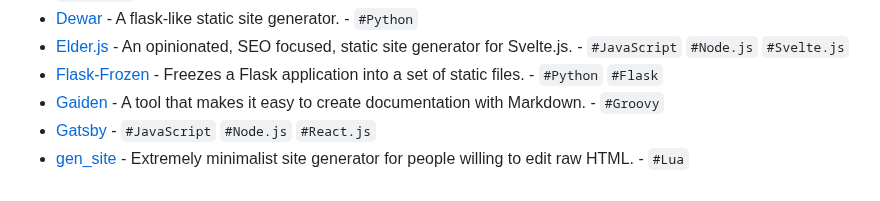
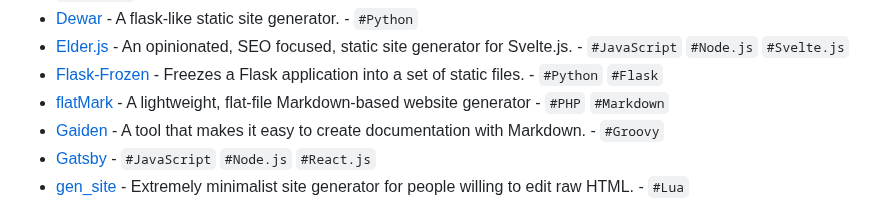
Before and after one commit to myles/awesome-static-generators, a Markdown page: README.md, the part around the change. Rendered like a GitHub page.

Commit message:
Add flatMark

```diff
--- a/README.md
+++ b/README.md
@@ -127,6 +127,7 @@ A static web site generator is an application that takes plain text files and co
 - [Dewar](https://github.com/tfpk/dewar) - A flask-like static site generator. - `#Python`
 - [Elder.js](https://elderguide.com/tech/elderjs/) - An opinionated, SEO focused, static site generator for Svelte.js. - `#JavaScript` `#Node.js` `#Svelte.js`
 - [Flask-Frozen](https://github.com/SimonSapin/Frozen-Flask) - Freezes a Flask application into a set of static files. - `#Python` `#Flask`
+- [flatMark](https://github.com/elektrischerwalfisch/flatmark) - A lightweight, flat-file Markdown-based website generator - `#PHP` `#Markdown`
 - [Gaiden](https://github.com/kobo/gaiden) - A tool that makes it easy to create documentation with Markdown. - `#Groovy`
 - [Gatsby](https://github.com/gatsbyjs/gatsby) - `#JavaScript` `#Node.js` `#React.js`
 - [gen\_site](https://git.sr.ht/~akkartik/gen_site) - Extremely minimalist site generator for people willing to edit raw HTML. - `#Lua`
```
